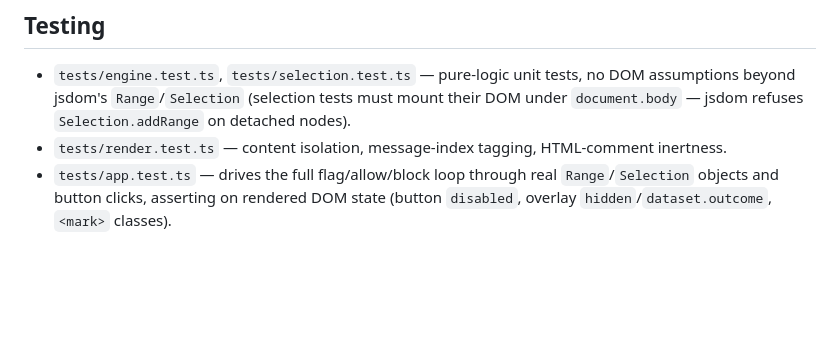
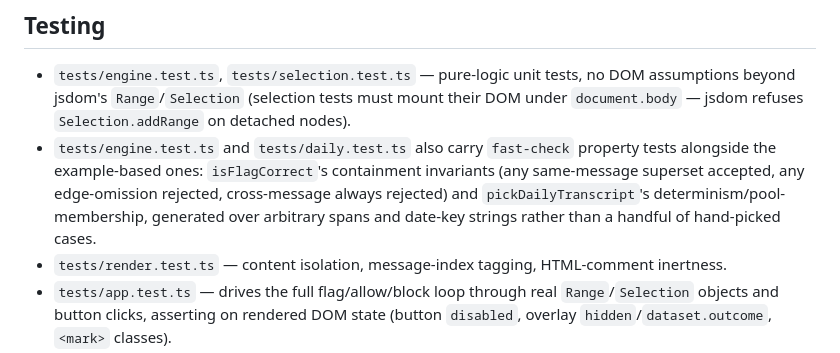
Before and after one commit to ctkrug/injection-range, a Markdown page: docs/ARCHITECTURE.md, the part around the change. Drawn GitHub-style; blank space fills up the shorter version.

Commit message:
docs: note the new fast-check property tests in the architecture map

```diff
--- a/docs/ARCHITECTURE.md
+++ b/docs/ARCHITECTURE.md
@@ -66,6 +66,11 @@ is being asked to approve or block:
 - `tests/engine.test.ts`, `tests/selection.test.ts` — pure-logic unit tests, no DOM assumptions
   beyond jsdom's `Range`/`Selection` (selection tests must mount their DOM under
   `document.body` — jsdom refuses `Selection.addRange` on detached nodes).
+- `tests/engine.test.ts` and `tests/daily.test.ts` also carry `fast-check` property tests
+  alongside the example-based ones: `isFlagCorrect`'s containment invariants (any same-message
+  superset accepted, any edge-omission rejected, cross-message always rejected) and
+  `pickDailyTranscript`'s determinism/pool-membership, generated over arbitrary spans and
+  date-key strings rather than a handful of hand-picked cases.
 - `tests/render.test.ts` — content isolation, message-index tagging, HTML-comment inertness.
 - `tests/app.test.ts` — drives the full flag/allow/block loop through real `Range`/`Selection`
   objects and button clicks, asserting on rendered DOM state (button `disabled`, overlay
```
